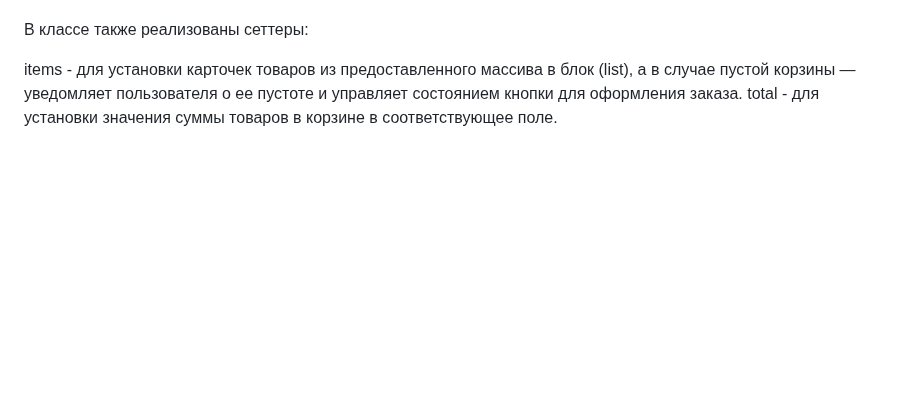
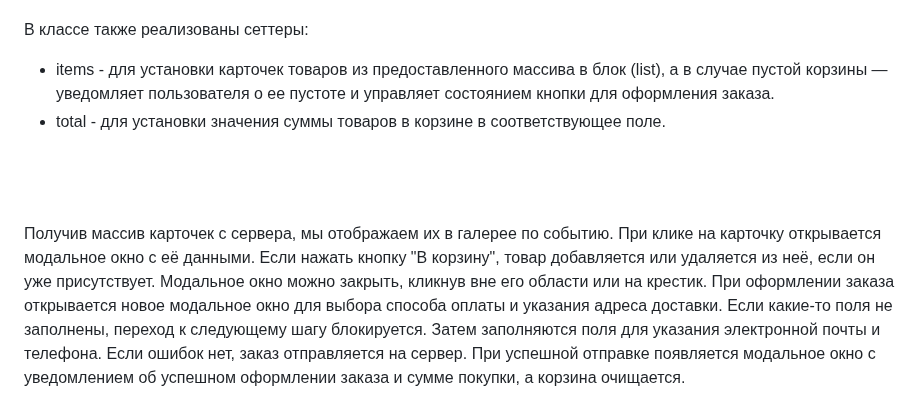
Before and after one commit to TonyGoose/web-larek-frontend, a Markdown page: README.md, the part around one of its changes. Drawn GitHub-style; blank space fills up the shorter version.

```diff
--- a/README.md
+++ b/README.md
@@ -211,5 +215,9 @@ cancelPayment - сбрасывает состояние всех кнопок.
 
 В классе также реализованы сеттеры:
 
-items - для установки карточек товаров из предоставленного массива в блок (list), а в случае пустой корзины — уведомляет пользователя о ее пустоте и управляет состоянием кнопки для оформления заказа.
-total - для установки значения суммы товаров в корзине в соответствующее поле.
+ - items - для установки карточек товаров из предоставленного массива в блок (list), а в случае пустой корзины — уведомляет пользователя о ее пустоте и управляет состоянием кнопки для оформления заказа.
+ - total - для установки значения суммы товаров в корзине в соответствующее поле.
+<br>
+<br>
+<br>
+Получив массив карточек с сервера, мы отображаем их в галерее по событию. При клике на карточку открывается модальное окно с её данными. Если нажать кнопку "В корзину", товар добавляется или удаляется из неё, если он уже присутствует. Модальное окно можно закрыть, кликнув вне его области или на крестик. При оформлении заказа открывается новое модальное окно для выбора способа оплаты и указания адреса доставки. Если какие-то поля не заполнены, переход к следующему шагу блокируется. Затем заполняются поля для указания электронной почты и телефона. Если ошибок нет, заказ отправляется на сервер. При успешной отправке появляется модальное окно с уведомлением об успешном оформлении заказа и сумме покупки, а корзина очищается.
```
Also changed, not shown: other parts of README.md (+99 -95 lines).
